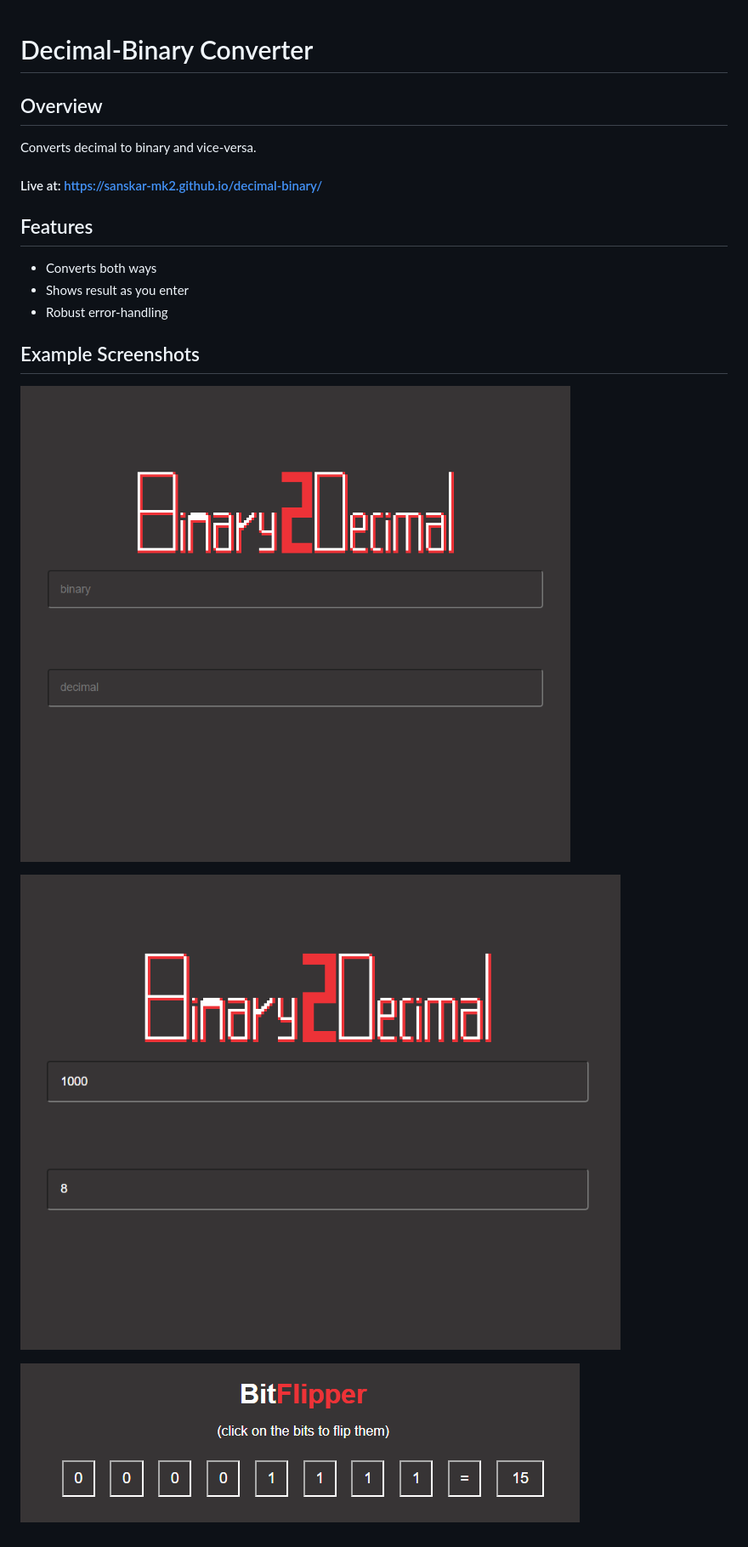
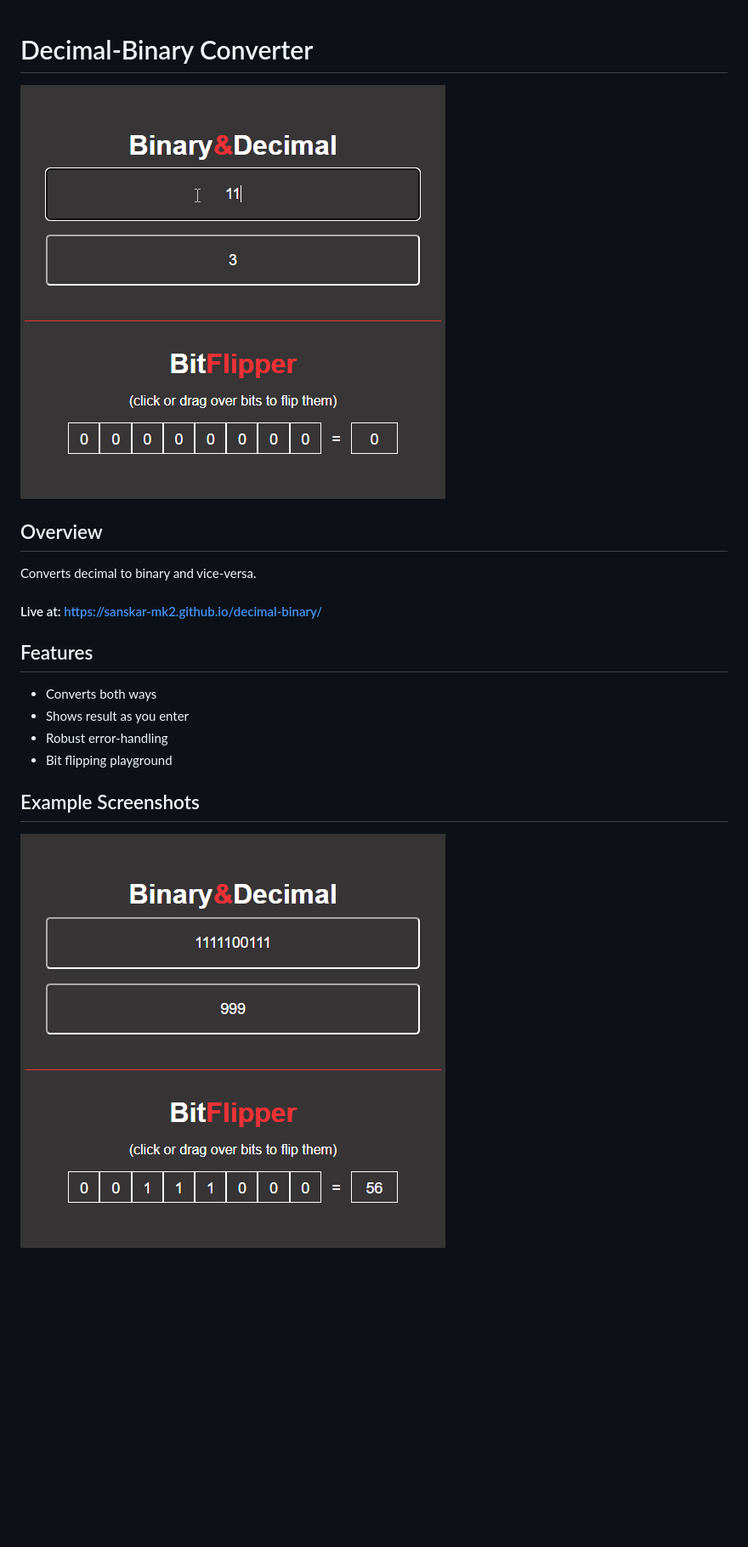
Before and after one commit to sanskar-mk2/decimal-binary, a Markdown page: README.md, the part around the change. Shown: that part at 85% size. GitHub-like rendering; pictures changed too: examples/example_new.png (added), examples/examplevid.gif (added); blank space fills up the shorter version.

Commit message:
🙃 Rework flipper, add new examples

```diff
--- a/README.md
+++ b/README.md
@@ -1,4 +1,6 @@
 # Decimal-Binary Converter
+
+![ExampleGIF](examples/examplevid.gif)
 
 ## Overview
 
@@ -11,11 +13,8 @@ Converts decimal to binary and vice-versa.
 -   Converts both ways
 -   Shows result as you enter
 -   Robust error-handling
+-   Bit flipping playground
 
 ## Example Screenshots
 
-![Example 1](examples/example1.png)
-
-![Example 2](examples/example2.png)
-
-![Example 3](examples/example3.png)
+![Example](examples/example_new.png)
```
Also changed, not shown: 3 other files.
